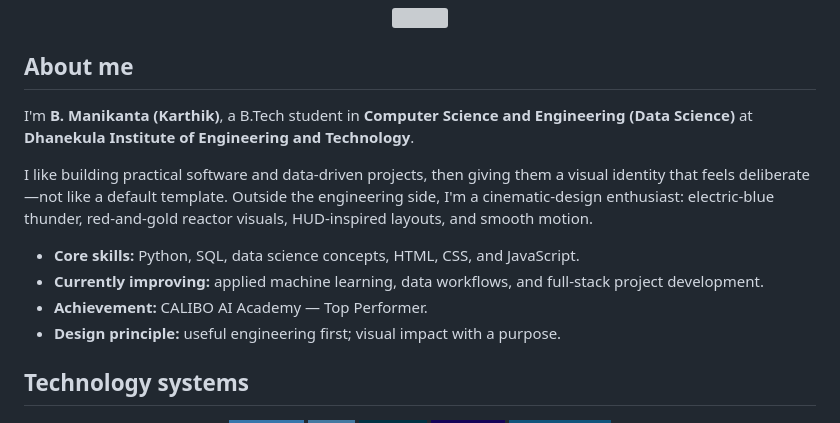
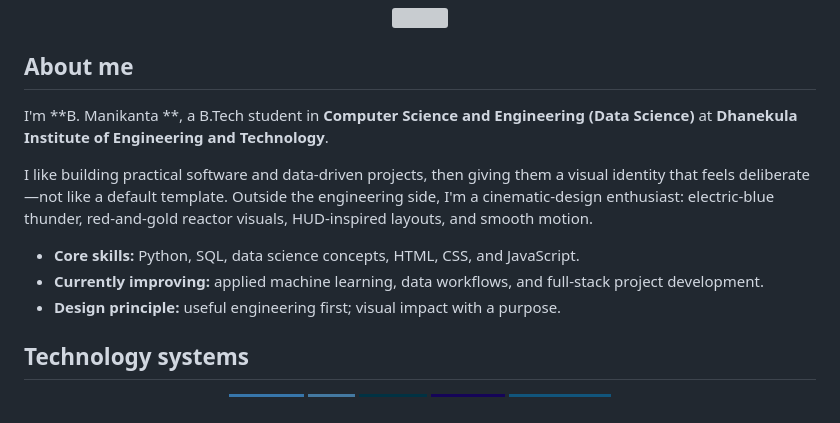
Before and after one commit to manikantakarthik30-blip/manikantakarthik30-blip, a Markdown page: README.md, the part around the change. GitHub-like rendering; badges without logos; grey boxes are pictures that could not be loaded.

```diff
--- a/README.md
+++ b/README.md
@@ -23,13 +23,12 @@
 
 ## About me
 
-I'm **B. Manikanta (Karthik)**, a B.Tech student in **Computer Science and Engineering (Data Science)** at **Dhanekula Institute of Engineering and Technology**.
+I'm **B. Manikanta **, a B.Tech student in **Computer Science and Engineering (Data Science)** at **Dhanekula Institute of Engineering and Technology**.
 
 I like building practical software and data-driven projects, then giving them a visual identity that feels deliberate—not like a default template. Outside the engineering side, I'm a cinematic-design enthusiast: electric-blue thunder, red-and-gold reactor visuals, HUD-inspired layouts, and smooth motion.
 
 - **Core skills:** Python, SQL, data science concepts, HTML, CSS, and JavaScript.
 - **Currently improving:** applied machine learning, data workflows, and full-stack project development.
-- **Achievement:** CALIBO AI Academy — Top Performer.
 - **Design principle:** useful engineering first; visual impact with a purpose.
 
 ## Technology systems
```
